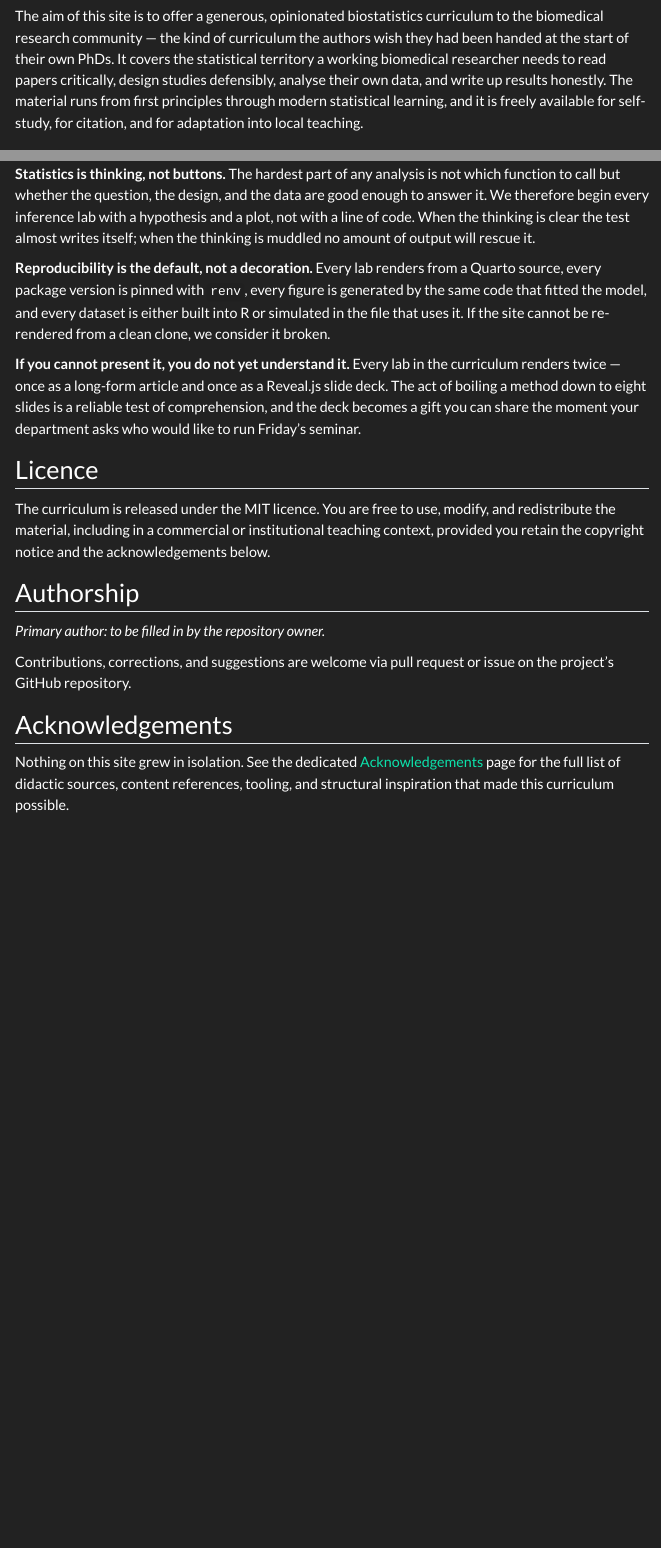
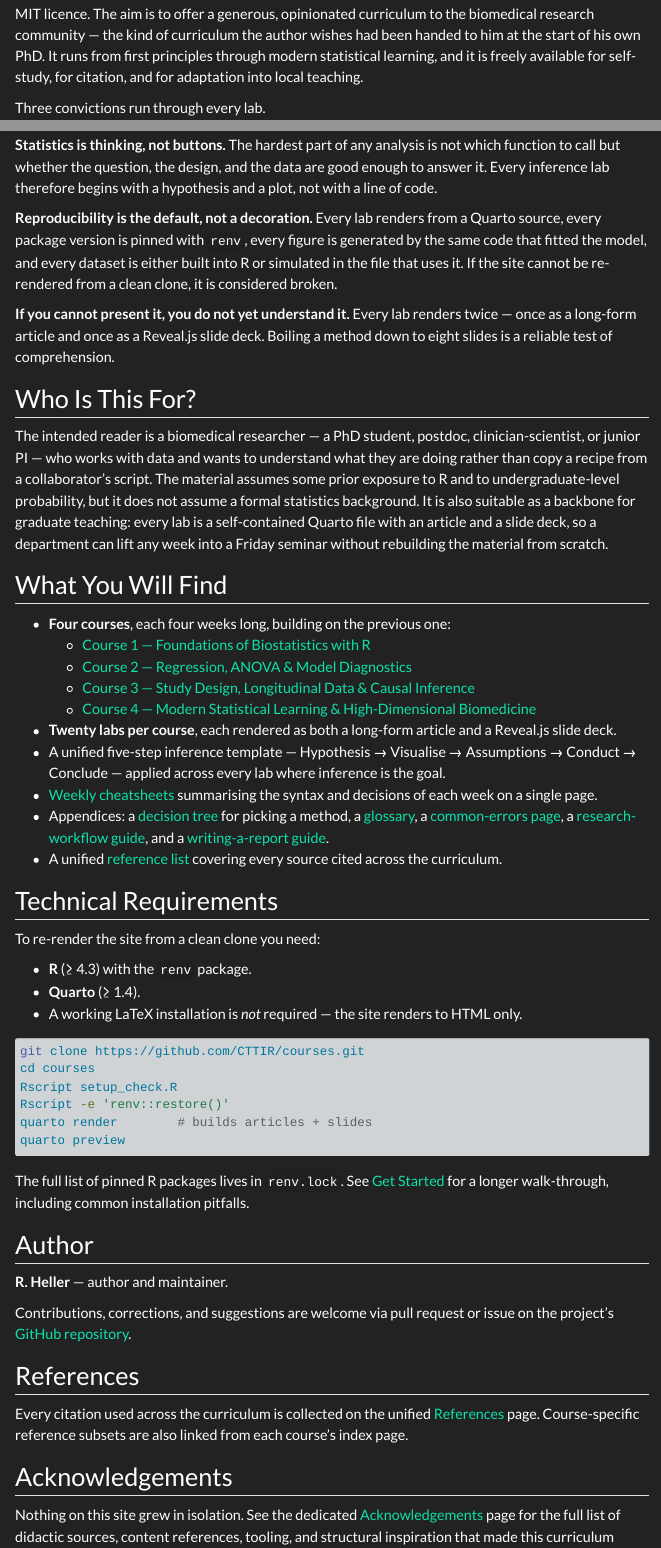
Before and after one commit to CTTIR/courses, a Quarto document (about.qmd): the page in a window 1100 px wide, from 300 px down before the commit and from 330 px down after it, so that both start at the same text, and a second part further down, joined at a grey line. Rendered offline with R 4.5, knitr and Pandoc in place of Quarto, with nearby package versions; menus at the side of the page are left out.

Commit message:
Restructure About page with required sections and add citation
Add About These Courses, Who Is This For?, What You Will Find, Technical Requirements, Author, References, Acknowledgements, and Citation sections (with BibTeX). Also append the citation block to README.md.

````diff
--- a/about.qmd
+++ b/about.qmd
@@ -18,9 +18 @@
 
-The aim of this site is to offer a generous, opinionated biostatistics
-curriculum to the biomedical research community — the kind of curriculum
-the authors wish they had been handed at the start of their own PhDs.
-It covers the statistical territory a working biomedical researcher needs
-to read papers critically, design studies defensibly, analyse their own
-data, and write up results honestly. The material runs from first
-principles through modern statistical learning, and it is freely available
-for self-study, for citation, and for adaptation into local teaching.
@@ -29,44 +21,100 @@
+generous, opinionated curriculum to the biomedical research community —
+the kind of curriculum the author wishes had been handed to him at the
+start of his own PhD. It runs from first principles through modern
+statistical learning, and it is freely available for self-study, for
+citation, and for adaptation into local teaching.
 
 Three convictions run through every lab.
 
-**Statistics is thinking, not buttons.** The hardest part of any analysis
-is not which function to call but whether the question, the design, and the
-data are good enough to answer it. We therefore begin every inference lab
-with a hypothesis and a plot, not with a line of code. When the thinking
-is clear the test almost writes itself; when the thinking is muddled no
-amount of output will rescue it.
+**Statistics is thinking, not buttons.** The hardest part of any
+analysis is not which function to call but whether the question, the
+design, and the data are good enough to answer it. Every inference lab
+therefore begins with a hypothesis and a plot, not with a line of code.
 
 **Reproducibility is the default, not a decoration.** Every lab renders
-from a Quarto source, every package version is pinned with `renv`, every
-figure is generated by the same code that fitted the model, and every
-dataset is either built into R or simulated in the file that uses it.
-If the site cannot be re-rendered from a clean clone, we consider it
-broken.
+from a Quarto source, every package version is pinned with `renv`,
+every figure is generated by the same code that fitted the model, and
+every dataset is either built into R or simulated in the file that uses
+it. If the site cannot be re-rendered from a clean clone, it is
+considered broken.
 
 **If you cannot present it, you do not yet understand it.** Every lab
-in the curriculum renders twice — once as a long-form article and once as
-a Reveal.js slide deck. The act of boiling a method down to eight slides
-is a reliable test of comprehension, and the deck becomes a gift you
-can share the moment your department asks who would like to run Friday's
-seminar.
+renders twice — once as a long-form article and once as a Reveal.js
+slide deck. Boiling a method down to eight slides is a reliable test of
+comprehension.
 
-## Licence
+## Who Is This For?
 
-The curriculum is released under the MIT licence. You are free to use,
-modify, and redistribute the material, including in a commercial or
-institutional teaching context, provided you retain the copyright notice
-and the acknowledgements below.
+The intended reader is a biomedical researcher — a PhD student,
+postdoc, clinician-scientist, or junior PI — who works with data and
+wants to understand what they are doing rather than copy a recipe from a
+collaborator's script. The material assumes some prior exposure to R
+and to undergraduate-level probability, but it does not assume a formal
+statistics background. It is also suitable as a backbone for graduate
+teaching: every lab is a self-contained Quarto file with an article and
+a slide deck, so a department can lift any week into a Friday seminar
+without rebuilding the material from scratch.
 
-## Authorship
+## What You Will Find
 
-*Primary author: to be filled in by the repository owner.*
+- **Four courses**, each four weeks long, building on the previous one:
+    - [Course 1 — Foundations of Biostatistics with R](course1_foundations/index.qmd)
+    - [Course 2 — Regression, ANOVA & Model Diagnostics](course2_regression/index.qmd)
+    - [Course 3 — Study Design, Longitudinal Data & Causal Inference](course3_design_causal/index.qmd)
+    - [Course 4 — Modern Statistical Learning & High-Dimensional Biomedicine](course4_ml_highdim/index.qmd)
+- **Twenty labs per course**, each rendered as both a long-form article
+  and a Reveal.js slide deck.
+- A unified five-step inference template — Hypothesis → Visualise →
+  Assumptions → Conduct → Conclude — applied across every lab where
+  inference is the goal.
+- [Weekly cheatsheets](cheatsheets.qmd) summarising the syntax and
+  decisions of each week on a single page.
+- Appendices: a [decision tree](appendices/decision_tree.qmd) for
+  picking a method, a [glossary](appendices/glossary.qmd), a
+  [common-errors page](appendices/common_errors.qmd), a
+  [research-workflow guide](appendices/research_workflow.qmd), and a
+  [writing-a-report guide](appendices/writing_a_report.qmd).
+- A unified [reference list](references.qmd) covering every source
+  cited across the curriculum.
 
-Contributions, corrections, and suggestions are welcome via pull request
-or issue on the project's GitHub repository.
+## Technical Requirements
+
+To re-render the site from a clean clone you need:
+
+- **R** (≥ 4.3) with the `renv` package.
+- **Quarto** (≥ 1.4).
+- A working LaTeX installation is *not* required — the site renders to
+  HTML only.
+
+```bash
+git clone https://github.com/CTTIR/courses.git
+cd courses
+Rscript setup_check.R
+Rscript -e 'renv::restore()'
+quarto render        # builds articles + slides
+quarto preview
+```
+
+The full list of pinned R packages lives in `renv.lock`. See
+[Get Started](get_started.qmd) for a longer walk-through, including
+common installation pitfalls.
+
+## Author
+
+**R. Heller** — author and maintainer.
+
+Contributions, corrections, and suggestions are welcome via pull
+request or issue on the project's
+[GitHub repository](https://github.com/CTTIR/courses).
+
+## References
+
+Every citation used across the curriculum is collected on the unified
+[References](references.qmd) page. Course-specific reference subsets
+are also linked from each course's index page.
 
 ## Acknowledgements
 
 Nothing on this site grew in isolation. See the dedicated
 [Acknowledgements](acknowledgements.qmd) page for the full list of
 didactic sources, content references, tooling, and structural
-inspiration that made this curriculum possible.
````
Also changed, not shown: README.md, docs/search.json, about.qmd (29 more changed lines), 2 other files.
